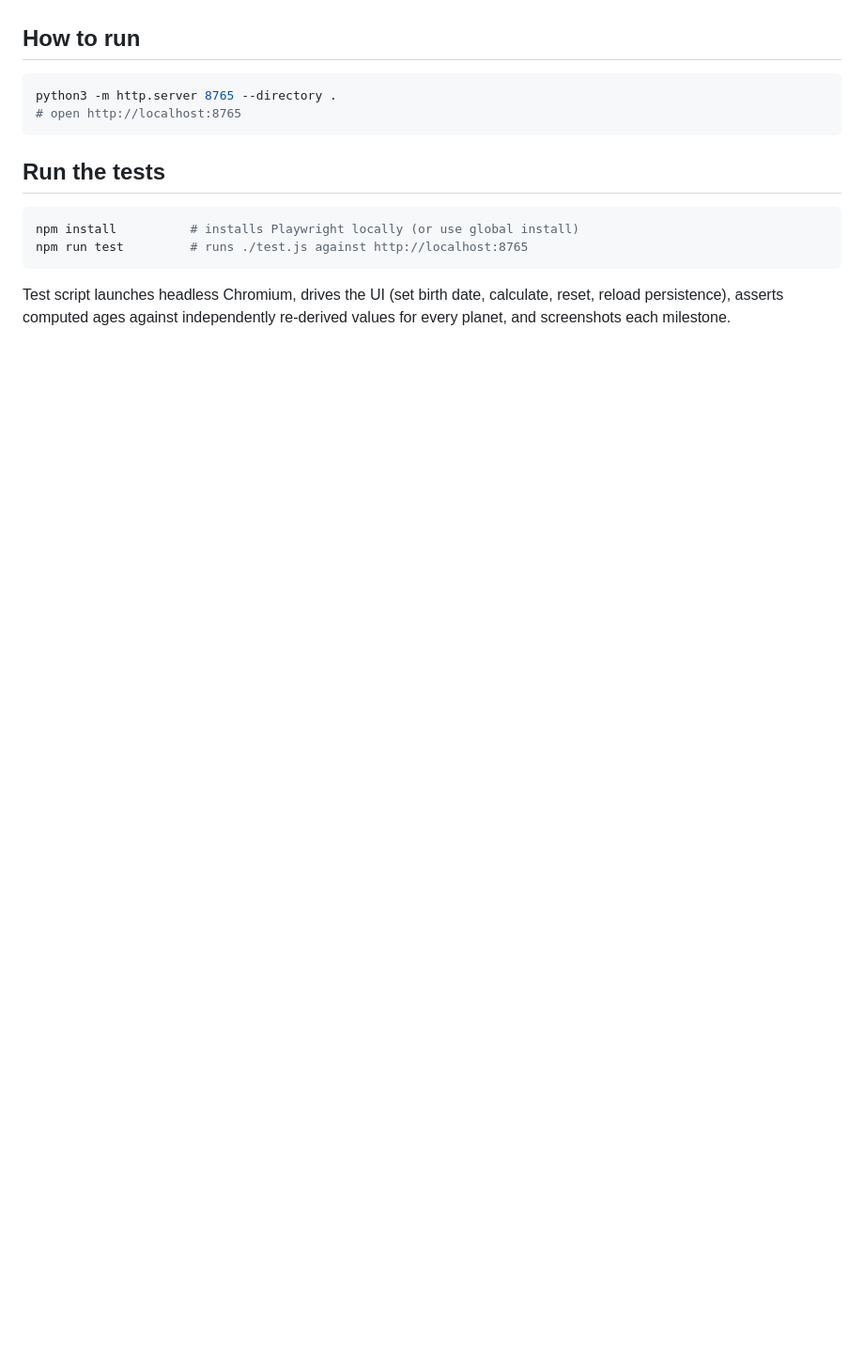
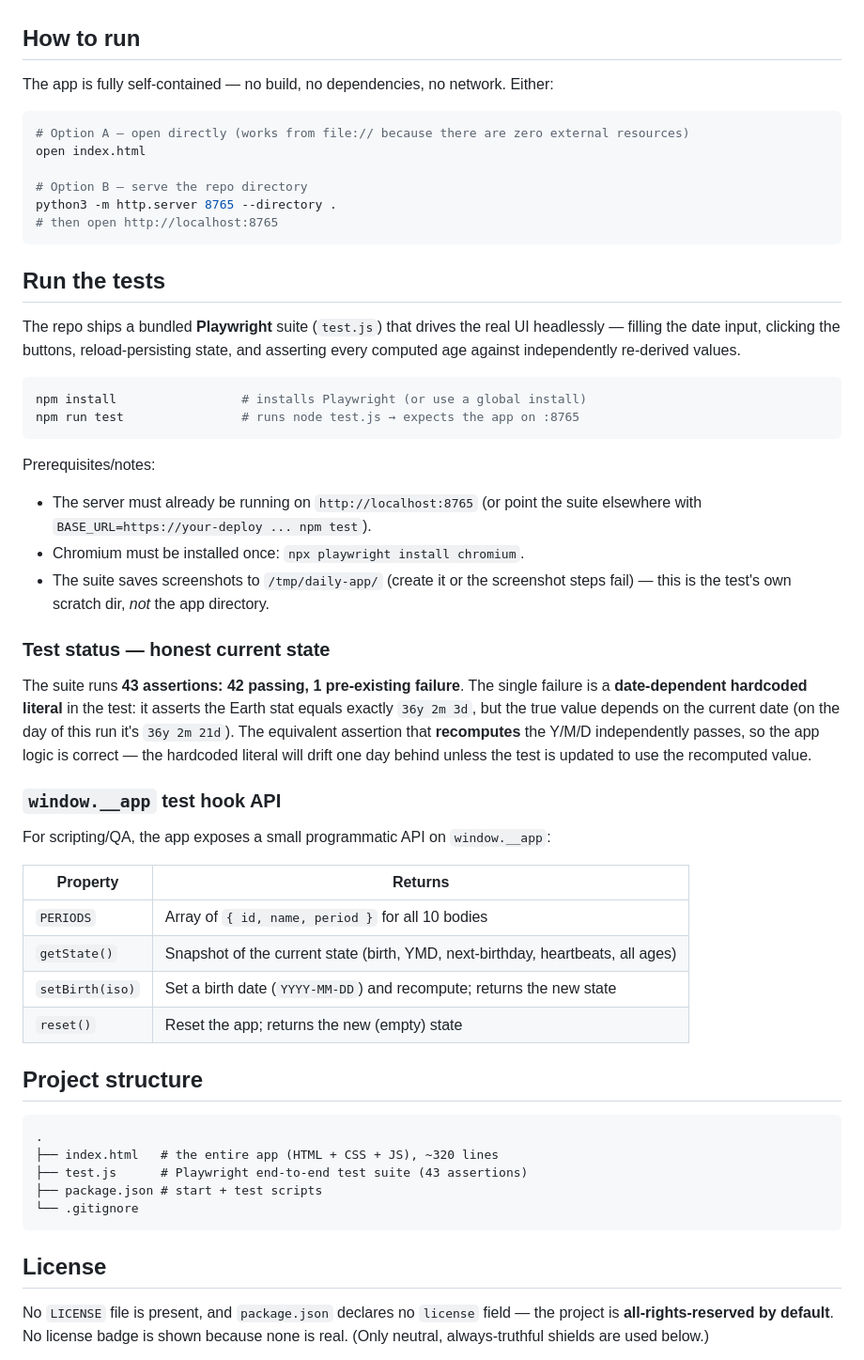
Before and after one commit to chaitanyame/daily-app-cosmic-age, a Markdown page: README.md, the part around one of its changes. Shown at 94% size. Drawn GitHub-style; blank space fills up the shorter version.

````diff
--- a/README.md
+++ b/README.md
@@ -13,16 +42,58 @@ Your age across the Solar System. Enter your birthday and see how old you are on
 
 ## How to run
 
+The app is fully self-contained — no build, no dependencies, no network. Either:
+
 ```bash
+# Option A — open directly (works from file:// because there are zero external resources)
+open index.html
+
+# Option B — serve the repo directory
 python3 -m http.server 8765 --directory .
-# open http://localhost:8765
+# then open http://localhost:8765
 ```
 
 ## Run the tests
 
+The repo ships a bundled **Playwright** suite (`test.js`) that drives the real UI headlessly — filling the date input, clicking the buttons, reload-persisting state, and asserting every computed age against independently re-derived values.
+
 ```bash
-npm install          # installs Playwright locally (or use global install)
-npm run test         # runs ./test.js against http://localhost:8765
+npm install                 # installs Playwright (or use a global install)
+npm run test                # runs node test.js → expects the app on :8765
 ```
 
-Test script launches headless Chromium, drives the UI (set birth date, calculate, reset, reload persistence), asserts computed ages against independently re-derived values for every planet, and screenshots each milestone.
+Prerequisites/notes:
+
+- The server must already be running on `http://localhost:8765` (or point the suite elsewhere with `BASE_URL=https://your-deploy ... npm test`).
+- Chromium must be installed once: `npx playwright install chromium`.
+- The suite saves screenshots to `/tmp/daily-app/` (create it or the screenshot steps fail) — this is the test's own scratch dir, *not* the app directory.
+
+### Test status — honest current state
+
+The suite runs **43 assertions: 42 passing, 1 pre-existing failure**. The single failure is a **date-dependent hardcoded literal** in the test: it asserts the Earth stat equals exactly `36y 2m 3d`, but the true value depends on the current date (on the day of this run it's `36y 2m 21d`). The equivalent assertion that **recomputes** the Y/M/D independently passes, so the app logic is correct — the hardcoded literal will drift one day behind unless the test is updated to use the recomputed value.
+
+### `window.__app` test hook API
+
+For scripting/QA, the app exposes a small programmatic API on `window.__app`:
+
+| Property | Returns |
+|----------|---------|
+| `PERIODS` | Array of `{ id, name, period }` for all 10 bodies |
+| `getState()` | Snapshot of the current state (birth, YMD, next-birthday, heartbeats, all ages) |
+| `setBirth(iso)` | Set a birth date (`YYYY-MM-DD`) and recompute; returns the new state |
+| `reset()` | Reset the app; returns the new (empty) state |
+
+## Project structure
+
+```
+.
+├── index.html   # the entire app (HTML + CSS + JS), ~320 lines
+├── test.js      # Playwright end-to-end test suite (43 assertions)
+├── package.json # start + test scripts
+└── .gitignore
+```
+
+## License
+
+No `LICENSE` file is present, and `package.json` declares no `license` field — the project is **all-rights-reserved by default**. No license badge is shown because none is real. (Only neutral, always-truthful shields are used below.)
+
````
Also changed, not shown: other parts of README.md (+40 -9 lines), cosmic-age-preview.png (added).
